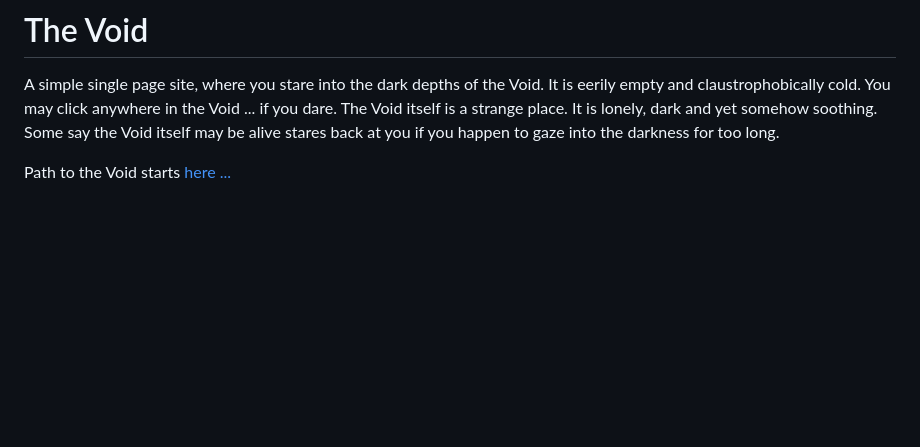
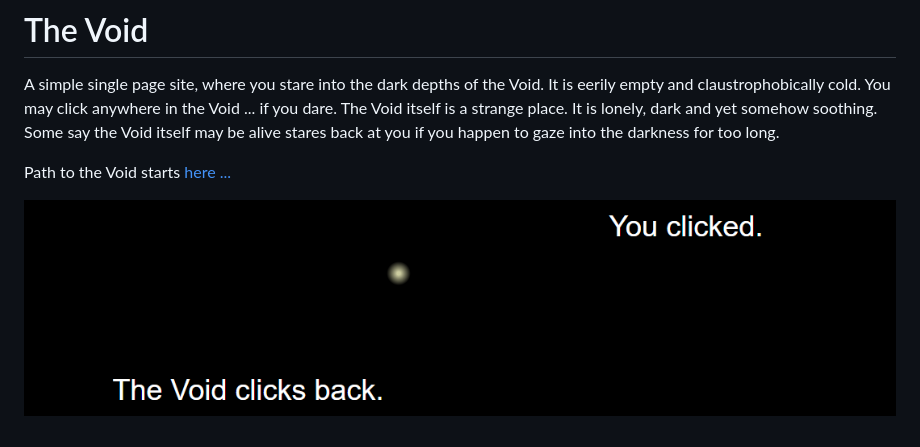
Before and after one commit to Blankscreen-exe/the-void, a Markdown page: README.md, the part around the change. GitHub-like rendering; pictures changed too: docs/assets/banner.png (added); blank space fills up the shorter version.

Commit message:
add images

```diff
--- a/README.md
+++ b/README.md
@@ -3,3 +3,5 @@
 A simple single page site, where you stare into the dark depths of the Void. It is eerily empty and claustrophobically cold. You may click anywhere in the Void ... if you dare. The Void itself is a strange place. It is lonely, dark and yet somehow soothing. Some say the Void itself may be alive stares back at you if you happen to gaze into the darkness for too long.
 
 Path to the Void starts [here ...](https://blankscreen-exe.github.io/the-void/)
+
+![banner](docs/assets/banner.png)
```
Also changed, not shown: docs/assets/thumbnail.png (added).
